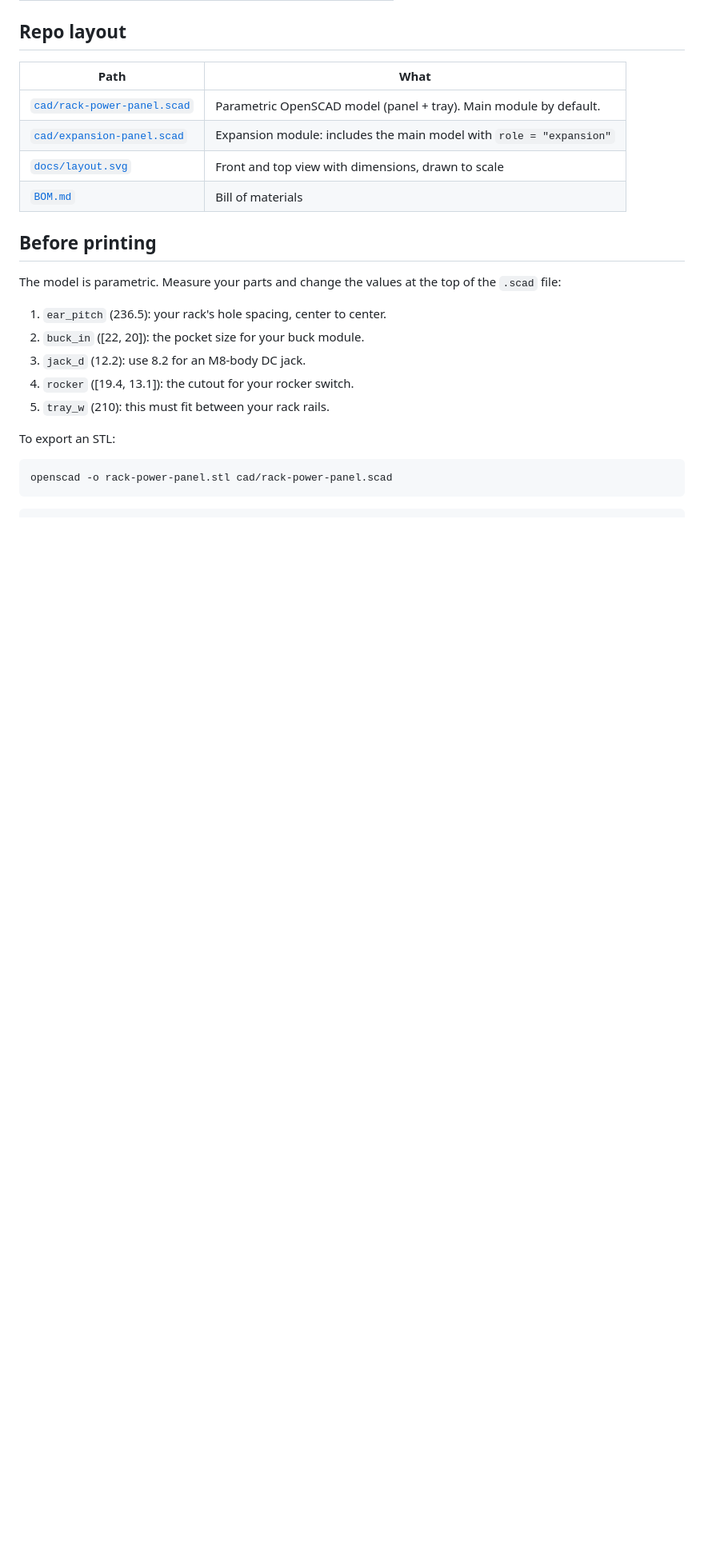
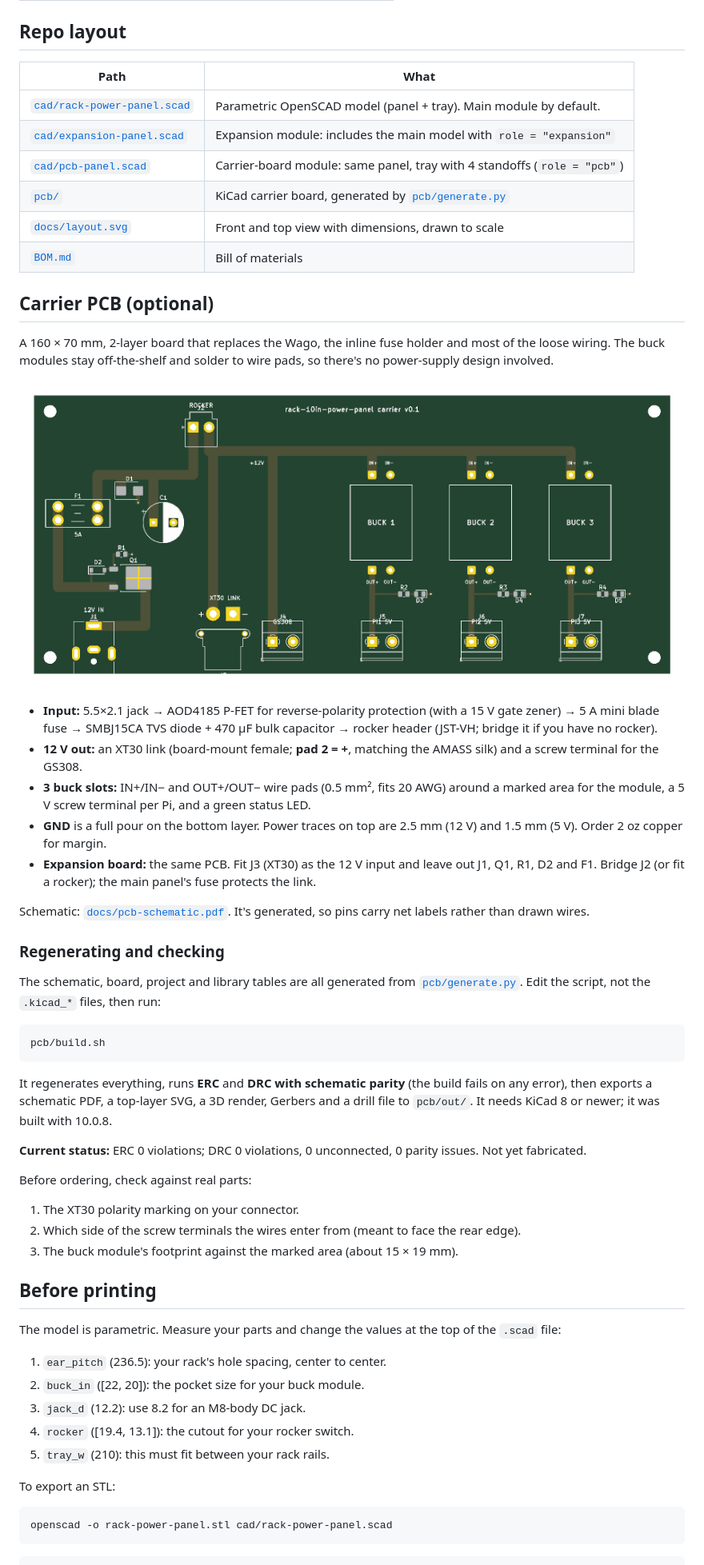
Before and after one commit to 96daysleft/rack-10in-power-panel, a Markdown page: README.md, the part around the change. Shown at 80% size. Rendered like a GitHub page; pictures changed too: docs/pcb-3d.png (added); blank space fills up the shorter version.

````diff
--- a/README.md
+++ b/README.md
@@ -42,8 +42,41 @@ Panel 2: (optional rocker) ──► Wago 221-415 ──► Buck 4–6 ──►
 |---|---|
 | [`cad/rack-power-panel.scad`](cad/rack-power-panel.scad) | Parametric OpenSCAD model (panel + tray). Main module by default. |
 | [`cad/expansion-panel.scad`](cad/expansion-panel.scad) | Expansion module: includes the main model with `role = "expansion"` |
+| [`cad/pcb-panel.scad`](cad/pcb-panel.scad) | Carrier-board module: same panel, tray with 4 standoffs (`role = "pcb"`) |
+| [`pcb/`](pcb/) | KiCad carrier board, generated by [`pcb/generate.py`](pcb/generate.py) |
 | [`docs/layout.svg`](docs/layout.svg) | Front and top view with dimensions, drawn to scale |
 | [`BOM.md`](BOM.md) | Bill of materials |
+
+## Carrier PCB (optional)
+
+A 160 × 70 mm, 2-layer board that replaces the Wago, the inline fuse holder and most of the loose wiring. The buck modules stay off-the-shelf and solder to wire pads, so there's no power-supply design involved.
+
+![Carrier PCB render](docs/pcb-3d.png)
+
+- **Input:** 5.5×2.1 jack → AOD4185 P-FET for reverse-polarity protection (with a 15 V gate zener) → 5 A mini blade fuse → SMBJ15CA TVS diode + 470 µF bulk capacitor → rocker header (JST-VH; bridge it if you have no rocker).
+- **12 V out:** an XT30 link (board-mount female; **pad 2 = +**, matching the AMASS silk) and a screw terminal for the GS308.
+- **3 buck slots:** IN+/IN− and OUT+/OUT− wire pads (0.5 mm², fits 20 AWG) around a marked area for the module, a 5 V screw terminal per Pi, and a green status LED.
+- **GND** is a full pour on the bottom layer. Power traces on top are 2.5 mm (12 V) and 1.5 mm (5 V). Order 2 oz copper for margin.
+- **Expansion board:** the same PCB. Fit J3 (XT30) as the 12 V input and leave out J1, Q1, R1, D2 and F1. Bridge J2 (or fit a rocker); the main panel's fuse protects the link.
+
+Schematic: [`docs/pcb-schematic.pdf`](docs/pcb-schematic.pdf). It's generated, so pins carry net labels rather than drawn wires.
+
+### Regenerating and checking
+
+The schematic, board, project and library tables are all generated from [`pcb/generate.py`](pcb/generate.py). Edit the script, not the `.kicad_*` files, then run:
+
+```bash
+pcb/build.sh
+```
+
+It regenerates everything, runs **ERC** and **DRC with schematic parity** (the build fails on any error), then exports a schematic PDF, a top-layer SVG, a 3D render, Gerbers and a drill file to `pcb/out/`. It needs KiCad 8 or newer; it was built with 10.0.8.
+
+**Current status:** ERC 0 violations; DRC 0 violations, 0 unconnected, 0 parity issues. Not yet fabricated.
+
+Before ordering, check against real parts:
+1. The XT30 polarity marking on your connector.
+2. Which side of the screw terminals the wires enter from (meant to face the rear edge).
+3. The buck module's footprint against the marked area (about 15 × 19 mm).
 
 ## Before printing
 
````
Also changed, not shown: BOM.md (+26 -0 lines), 11 other files.
